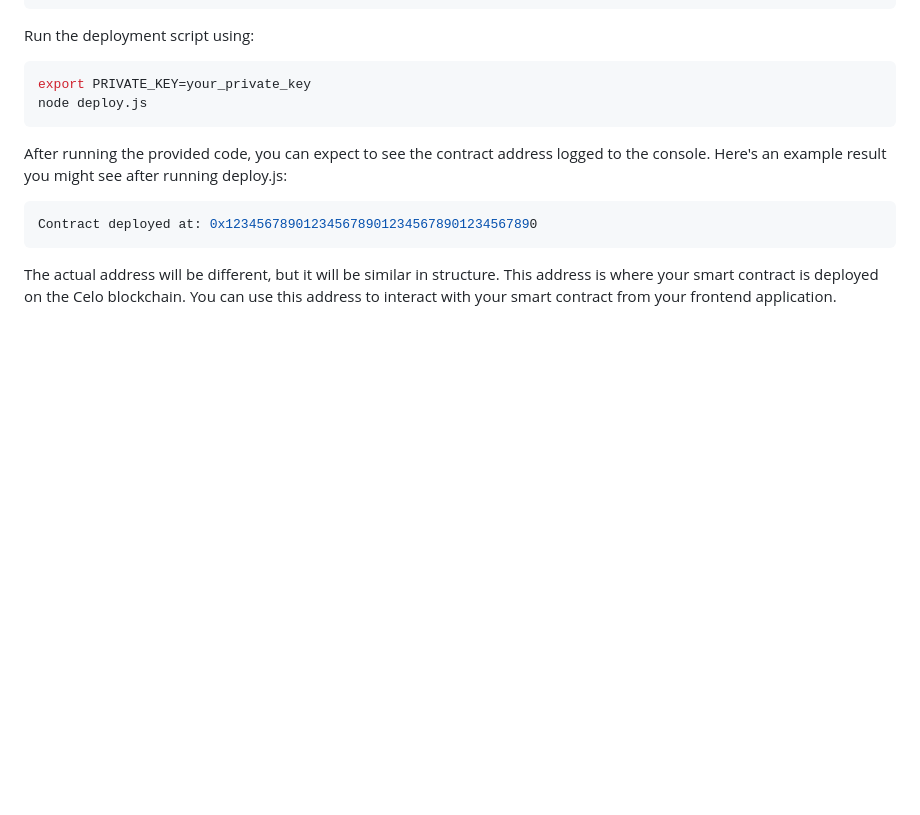
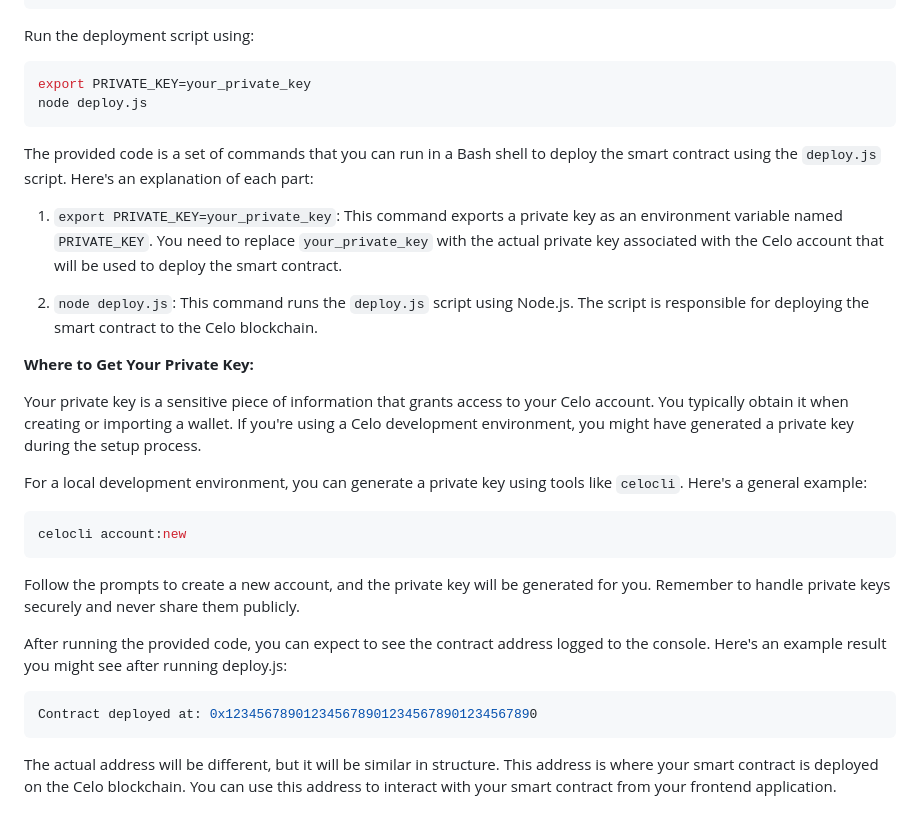
Before and after one commit to fitihamlak/Voting-system, a Markdown page: README.md, the part around the change. Rendered like a GitHub page; blank space fills up the shorter version.

Commit message:
explanation on private key

````diff
--- a/README.md
+++ b/README.md
@@ -107,6 +107,24 @@ Run the deployment script using:
 export PRIVATE_KEY=your_private_key
 node deploy.js
 ```
+The provided code is a set of commands that you can run in a Bash shell to deploy the smart contract using the `deploy.js` script. Here's an explanation of each part:
+
+1. `export PRIVATE_KEY=your_private_key`: This command exports a private key as an environment variable named `PRIVATE_KEY`. You need to replace `your_private_key` with the actual private key associated with the Celo account that will be used to deploy the smart contract.
+
+2. `node deploy.js`: This command runs the `deploy.js` script using Node.js. The script is responsible for deploying the smart contract to the Celo blockchain.
+
+**Where to Get Your Private Key:**
+
+Your private key is a sensitive piece of information that grants access to your Celo account. You typically obtain it when creating or importing a wallet. If you're using a Celo development environment, you might have generated a private key during the setup process.
+
+For a local development environment, you can generate a private key using tools like `celocli`. Here's a general example:
+
+```bash
+celocli account:new
+```
+
+Follow the prompts to create a new account, and the private key will be generated for you. Remember to handle private keys securely and never share them publicly.
+
 
 After running the provided code, you can expect to see the contract address logged to the console. Here's an example result you might see after running deploy.js:
 ```bash
````
